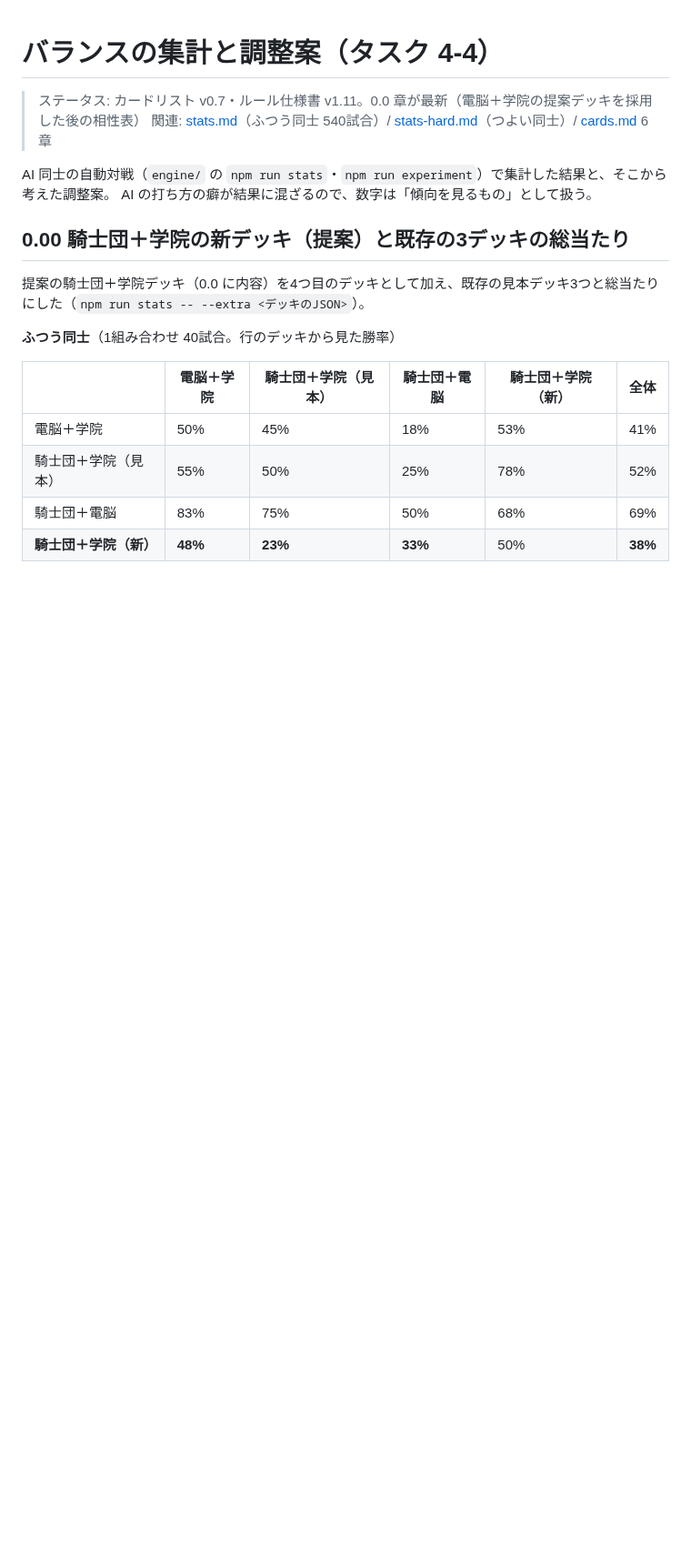
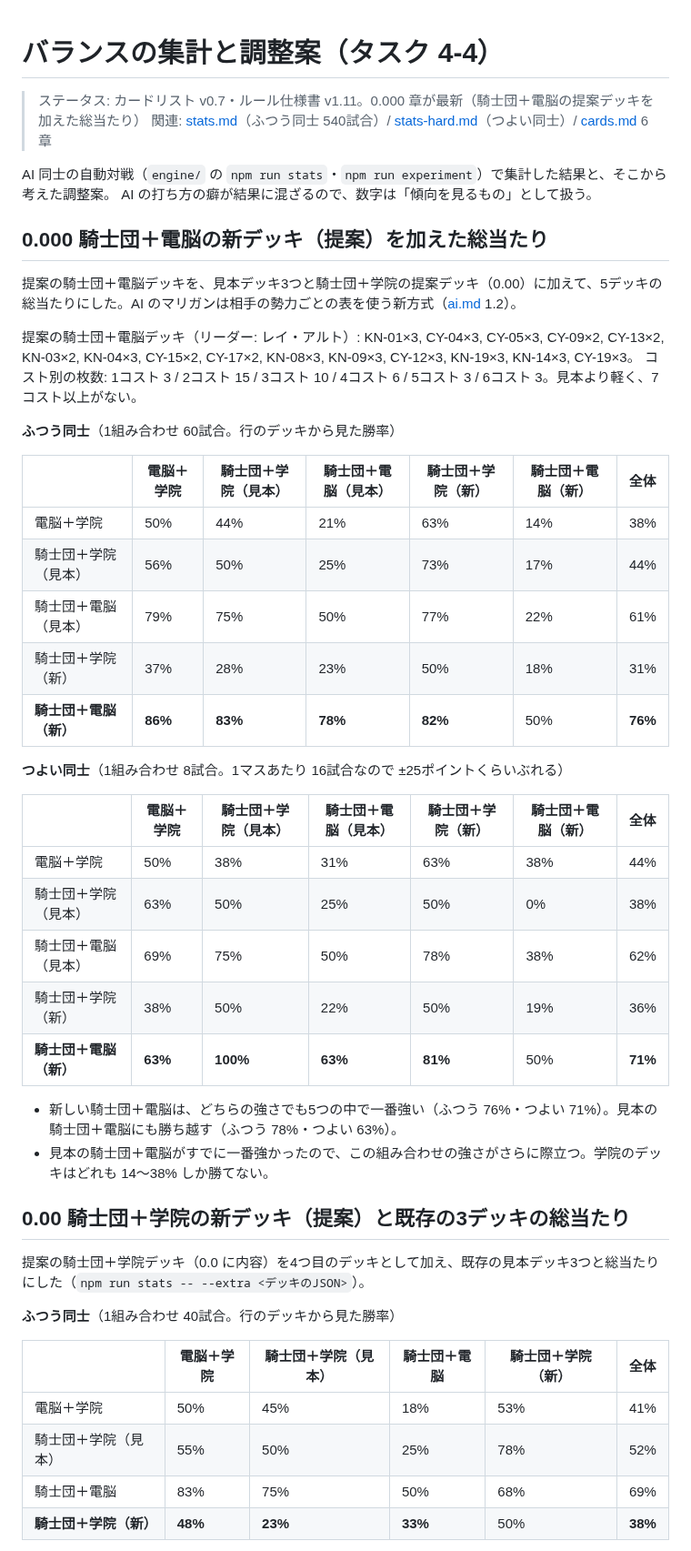
Before and after one commit to tachan51/cardgame, a Markdown page: docs/balance.md, the part around the change. Shown at 91% size. Drawn GitHub-style; blank space fills up the shorter version.

Commit message:
騎士団＋電脳の新デッキ（提案）を加えた5デッキの総当たりを balance.md に追加
Co-Authored-By: Claude Opus 5.5 <noreply@anthropic.com>
Claude-Session: https://claude.ai/code/session_01LreM7QiuATQLJejZtJbjvH

```diff
--- a/docs/balance.md
+++ b/docs/balance.md
@@ -1,10 +1,40 @@
 # バランスの集計と調整案（タスク 4-4）
 
-> ステータス: カードリスト v0.7・ルール仕様書 v1.11。0.0 章が最新（電脳＋学院の提案デッキを採用した後の相性表）
+> ステータス: カードリスト v0.7・ルール仕様書 v1.11。0.000 章が最新（騎士団＋電脳の提案デッキを加えた総当たり）
 > 関連: [stats.md](stats.md)（ふつう同士 540試合）/ [stats-hard.md](stats-hard.md)（つよい同士）/ [cards.md](cards.md) 6章
 
 AI 同士の自動対戦（`engine/` の `npm run stats`・`npm run experiment`）で集計した結果と、そこから考えた調整案。
 AI の打ち方の癖が結果に混ざるので、数字は「傾向を見るもの」として扱う。
+
+## 0.000 騎士団＋電脳の新デッキ（提案）を加えた総当たり
+
+提案の騎士団＋電脳デッキを、見本デッキ3つと騎士団＋学院の提案デッキ（0.00）に加えて、5デッキの総当たりにした。AI のマリガンは相手の勢力ごとの表を使う新方式（[ai.md](ai.md) 1.2）。
+
+提案の騎士団＋電脳デッキ（リーダー: レイ・アルト）: KN-01×3, CY-04×3, CY-05×3, CY-09×2, CY-13×2, KN-03×2, KN-04×3, CY-15×2, CY-17×2, KN-08×3, KN-09×3, CY-12×3, KN-19×3, KN-14×3, CY-19×3。
+コスト別の枚数: 1コスト 3 / 2コスト 15 / 3コスト 10 / 4コスト 6 / 5コスト 3 / 6コスト 3。見本より軽く、7コスト以上がない。
+
+**ふつう同士**（1組み合わせ 60試合。行のデッキから見た勝率）
+
+| | 電脳＋学院 | 騎士団＋学院（見本） | 騎士団＋電脳（見本） | 騎士団＋学院（新） | 騎士団＋電脳（新） | 全体 |
+|---|---|---|---|---|---|---|
+| 電脳＋学院 | 50% | 44% | 21% | 63% | 14% | 38% |
+| 騎士団＋学院（見本） | 56% | 50% | 25% | 73% | 17% | 44% |
+| 騎士団＋電脳（見本） | 79% | 75% | 50% | 77% | 22% | 61% |
+| 騎士団＋学院（新） | 37% | 28% | 23% | 50% | 18% | 31% |
+| **騎士団＋電脳（新）** | **86%** | **83%** | **78%** | **82%** | 50% | **76%** |
+
+**つよい同士**（1組み合わせ 8試合。1マスあたり 16試合なので ±25ポイントくらいぶれる）
+
+| | 電脳＋学院 | 騎士団＋学院（見本） | 騎士団＋電脳（見本） | 騎士団＋学院（新） | 騎士団＋電脳（新） | 全体 |
+|---|---|---|---|---|---|---|
+| 電脳＋学院 | 50% | 38% | 31% | 63% | 38% | 44% |
+| 騎士団＋学院（見本） | 63% | 50% | 25% | 50% | 0% | 38% |
+| 騎士団＋電脳（見本） | 69% | 75% | 50% | 78% | 38% | 62% |
+| 騎士団＋学院（新） | 38% | 50% | 22% | 50% | 19% | 36% |
+| **騎士団＋電脳（新）** | **63%** | **100%** | **63%** | **81%** | 50% | **71%** |
+
+- 新しい騎士団＋電脳は、どちらの強さでも5つの中で一番強い（ふつう 76%・つよい 71%）。見本の騎士団＋電脳にも勝ち越す（ふつう 78%・つよい 63%）。
+- 見本の騎士団＋電脳がすでに一番強かったので、この組み合わせの強さがさらに際立つ。学院のデッキはどれも 14〜38% しか勝てない。
 
 ## 0.00 騎士団＋学院の新デッキ（提案）と既存の3デッキの総当たり
 
```
